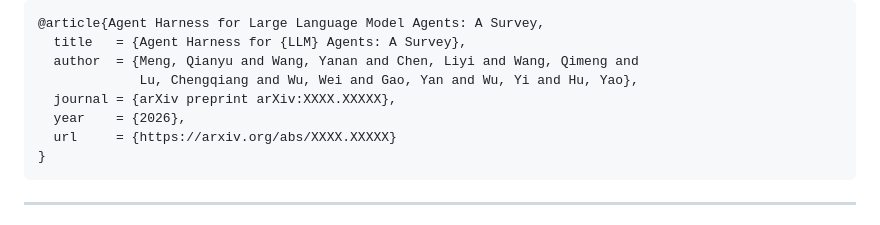
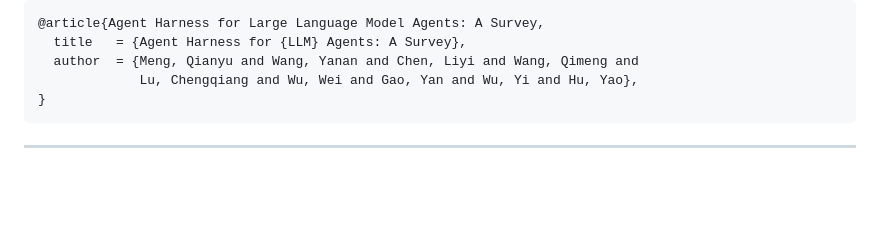
Before and after one commit to Gloriaameng/Awesome-Agent-Harness, a Markdown page: README_SURVEY.md, the part around one of its changes. Rendered like a GitHub page; blank space fills up the shorter version.

````diff
--- a/README_SURVEY.md
+++ b/README_SURVEY.md
@@ -26,9 +25,6 @@ If you find this survey useful, please cite:
   title   = {Agent Harness for {LLM} Agents: A Survey},
   author  = {Meng, Qianyu and Wang, Yanan and Chen, Liyi and Wang, Qimeng and
              Lu, Chengqiang and Wu, Wei and Gao, Yan and Wu, Yi and Hu, Yao},
-  journal = {arXiv preprint arXiv:XXXX.XXXXX},
-  year    = {2026},
-  url     = {https://arxiv.org/abs/XXXX.XXXXX}
 }
 ```
 
````
Also changed, not shown: other parts of README_SURVEY.md (+0 -1 lines).
